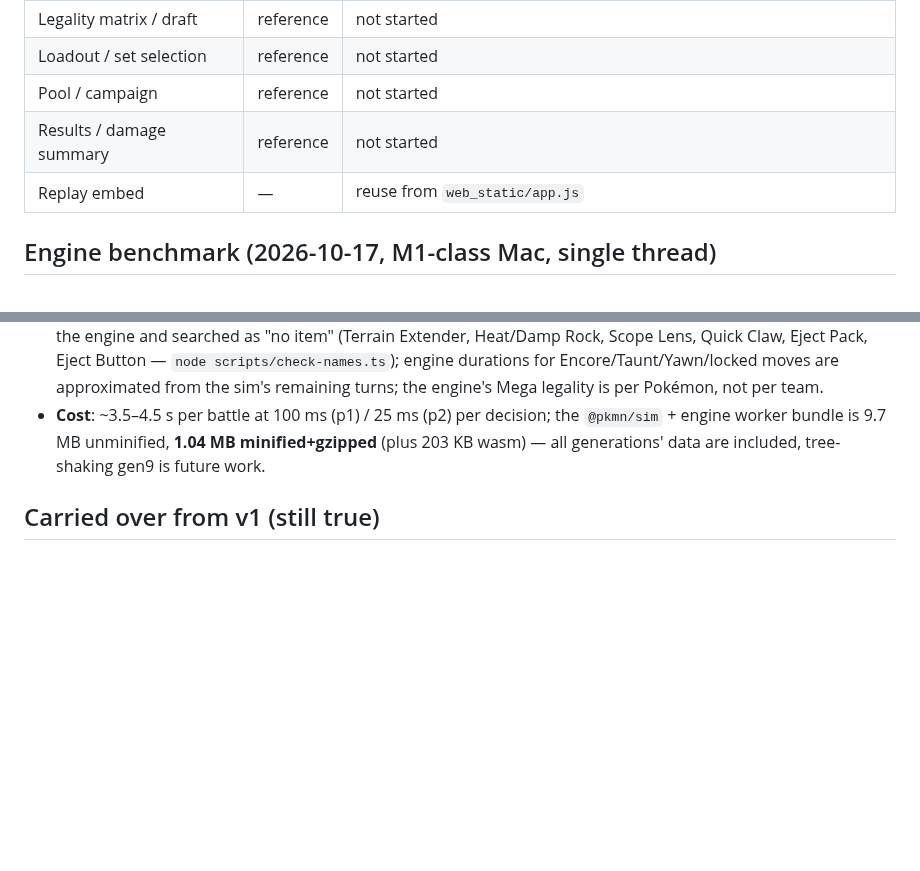
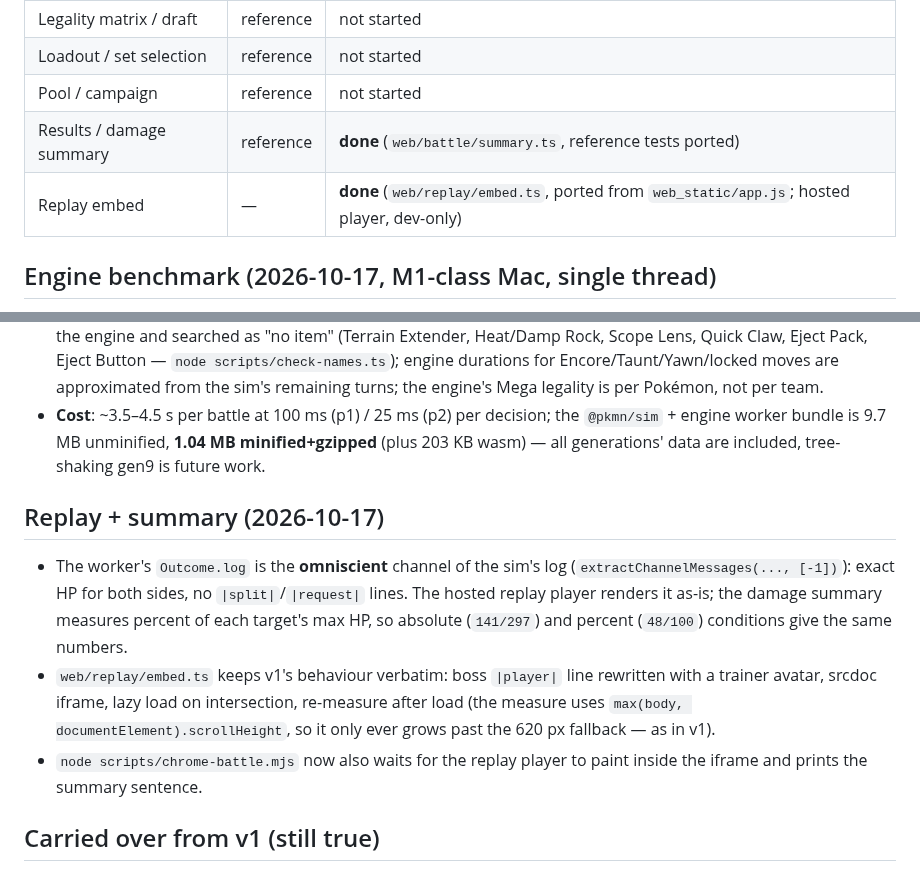
Before and after one commit to ziangit/Rollmon, a Markdown page: docs/ARCHITECTURE.md, 2 parts joined by grey strips. Rendered like a GitHub page; blank space fills up the shorter version.

Commit message:
docs: record milestone 3 (replay embed, damage summary) and point at milestone 4
Co-Authored-By: Claude Fable 5.1 <noreply@anthropic.com>

```diff
--- a/docs/ARCHITECTURE.md
+++ b/docs/ARCHITECTURE.md
@@ -35,8 +35,8 @@ Kept as the behavioral spec until each module is ported. `make test` runs ruff +
 | Legality matrix / draft | reference | not started |
 | Loadout / set selection | reference | not started |
 | Pool / campaign | reference | not started |
-| Results / damage summary | reference | not started |
-| Replay embed | — | reuse from `web_static/app.js` |
+| Results / damage summary | reference | **done** (`web/battle/summary.ts`, reference tests ported) |
+| Replay embed | — | **done** (`web/replay/embed.ts`, ported from `web_static/app.js`; hosted player, dev-only) |
 
 ## Engine benchmark (2026-10-17, M1-class Mac, single thread)
 MCTS iterations completed per budget, mean over the ten states in `engine/bench/states.txt`
@@ -63,6 +63,11 @@ tier-up costs the first ~100 ms).
 - **Known inaccuracies**: Team Preview keeps file order (no lead search); seven items in the data are unknown to the engine and searched as "no item" (Terrain Extender, Heat/Damp Rock, Scope Lens, Quick Claw, Eject Pack, Eject Button — `node scripts/check-names.ts`); engine durations for Encore/Taunt/Yawn/locked moves are approximated from the sim's remaining turns; the engine's Mega legality is per Pokémon, not per team.
 - **Cost**: ~3.5–4.5 s per battle at 100 ms (p1) / 25 ms (p2) per decision; the `@pkmn/sim` + engine worker bundle is 9.7 MB unminified, **1.04 MB minified+gzipped** (plus 203 KB wasm) — all generations' data are included, tree-shaking gen9 is future work.
 
+## Replay + summary (2026-10-17)
+- The worker's `Outcome.log` is the **omniscient** channel of the sim's log (`extractChannelMessages(..., [-1])`): exact HP for both sides, no `|split|`/`|request|` lines. The hosted replay player renders it as-is; the damage summary measures percent of each target's max HP, so absolute (`141/297`) and percent (`48/100`) conditions give the same numbers.
+- `web/replay/embed.ts` keeps v1's behaviour verbatim: boss `|player|` line rewritten with a trainer avatar, srcdoc iframe, lazy load on intersection, re-measure after load (the measure uses `max(body, documentElement).scrollHeight`, so it only ever grows past the 620 px fallback — as in v1).
+- `node scripts/chrome-battle.mjs` now also waits for the replay player to paint inside the iframe and prints the summary sentence.
+
 ## Carried over from v1 (still true)
 - **Tera must be compiled out of the engine.** A Tera-enabled engine returns `-tera` choices the referee rejects.
 - **Mega:** `+Past` makes Mega Stones legal; the driver must issue `move X mega` when `canMegaEvo` is set; only one Mega per team per battle. The engine (0.0.48+) models Mega evolution; 0.0.46 relied on the client to swap formes. Skip Legends-ZA megas.
```
Also changed, not shown: session-handoff.md (+3 -2 lines).
